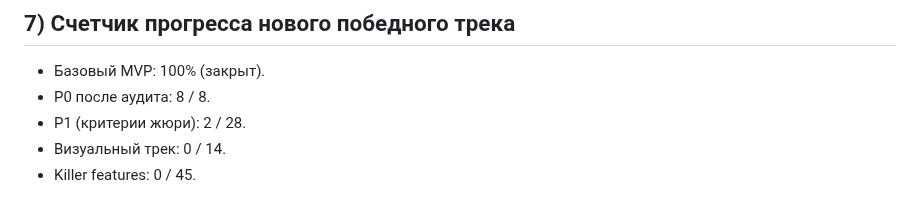
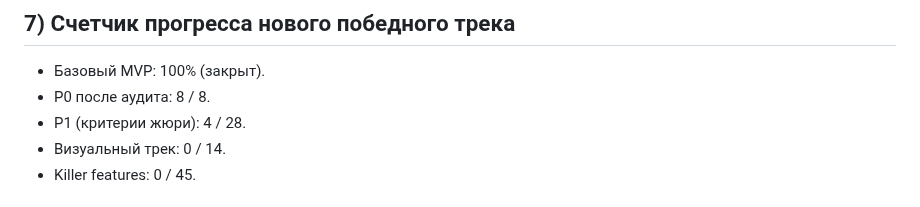
Before and after one commit to kleget/titanit-profdnk-mvp, a Markdown page: docs/TODO.md, the part around one of its changes. GitHub-like rendering.

Commit message:
docs(todo): mark P1-F2 and P1-F3 as completed

```diff
--- a/docs/TODO.md
+++ b/docs/TODO.md
@@ -180,7 +180,7 @@
 ## 7) Счетчик прогресса нового победного трека
 - Базовый MVP: 100% (закрыт).
 - P0 после аудита: 8 / 8.
-- P1 (критерии жюри): 2 / 28.
+- P1 (критерии жюри): 4 / 28.
 - Визуальный трек: 0 / 14.
 - Killer features: 0 / 45.
 
```
Also changed, not shown: other parts of docs/TODO.md (+2 -2 lines), docs/PROGRESS.md (+1 -0 lines).
